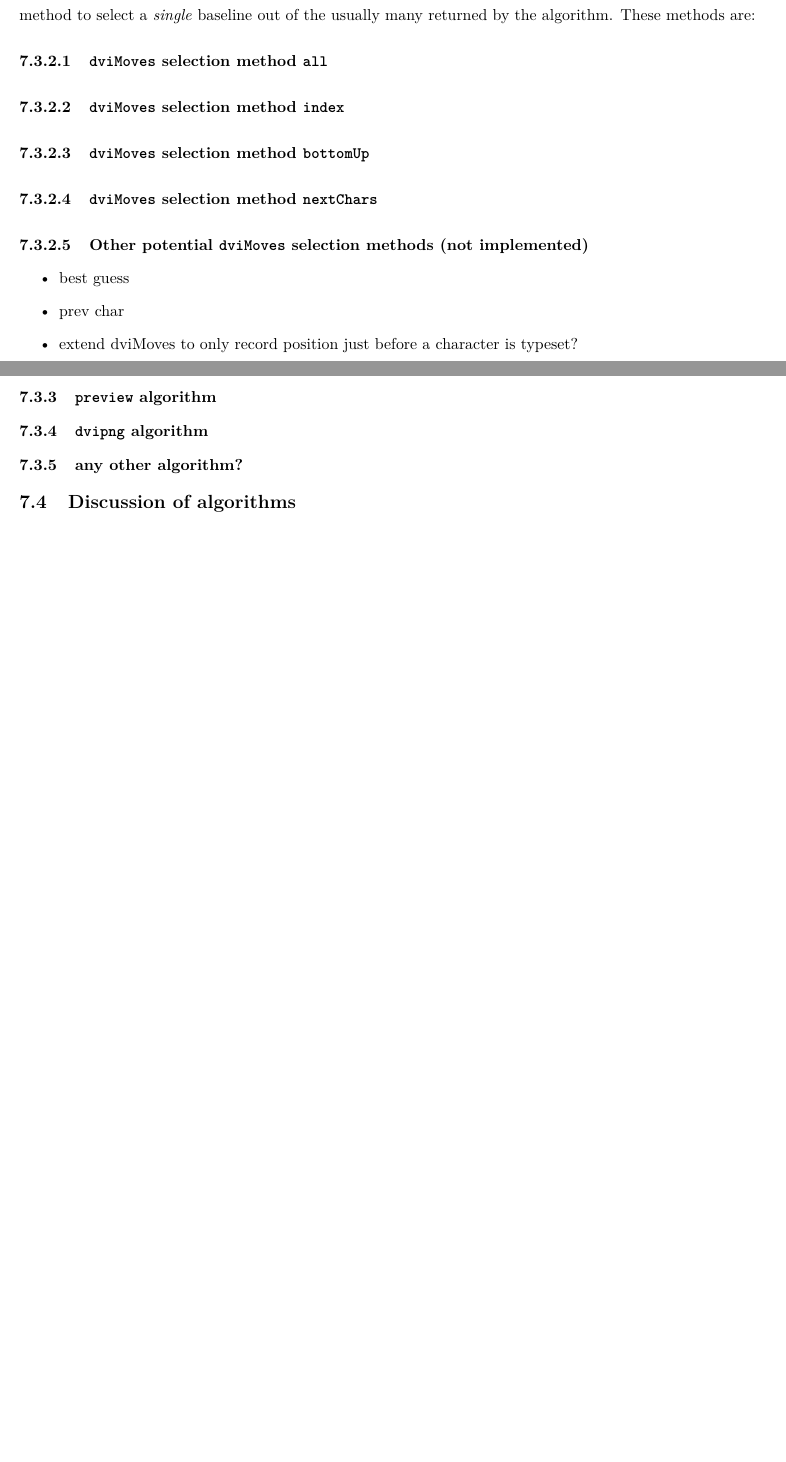
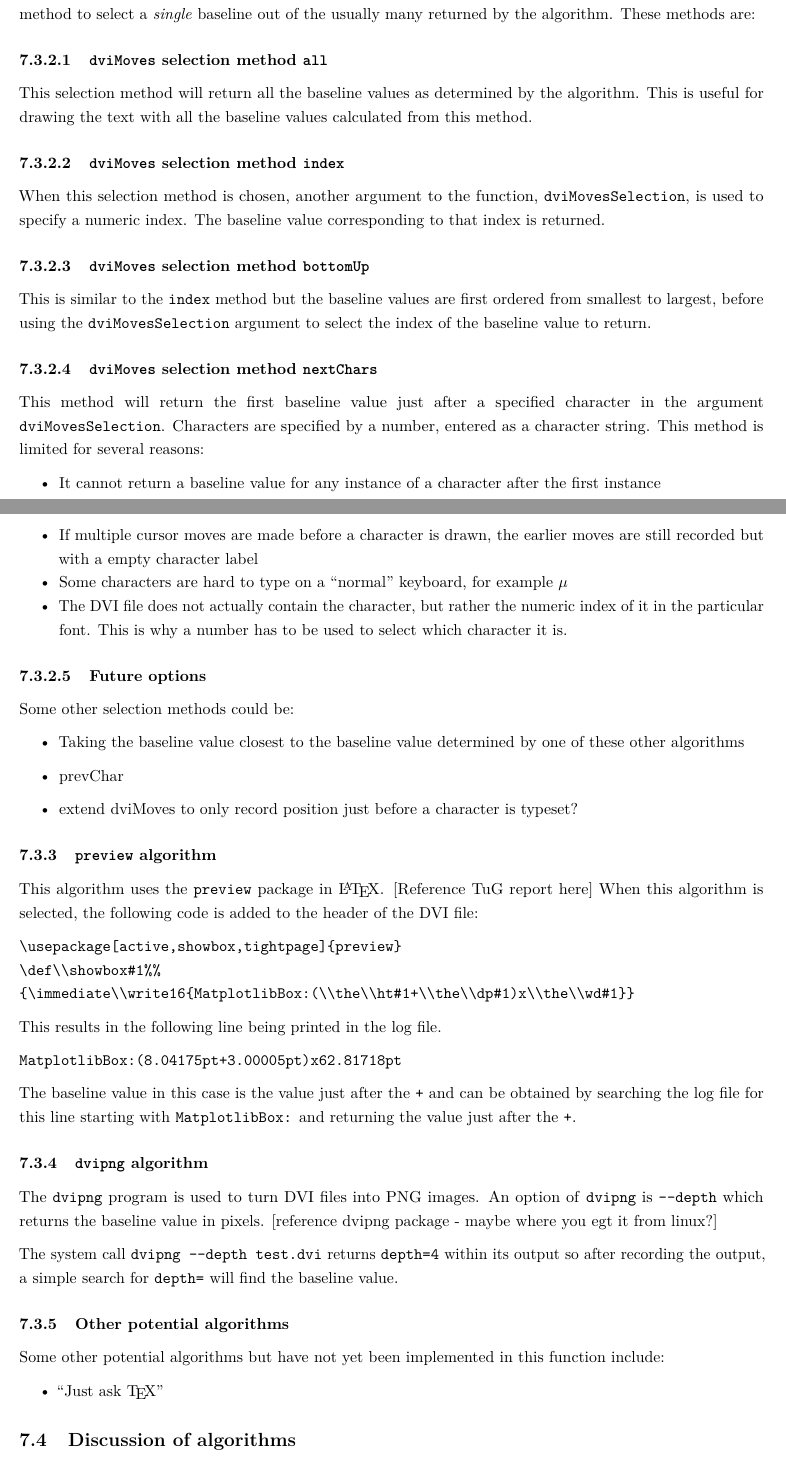
Before and after one commit to ajvandervoorn/honours_dissertation, a LaTeX thesis (Alexander-van-der-Voorn_dissertation.tex): two parts of pages 22 and 23 of 24 before the commit and two parts of pages 22 and 23 of 26 after it, joined at a grey line, cut so that both start at the same text, the shorter picture padded with empty space. Compiled offline with pdfLaTeX.

Commit message:
working on baseline examples

```diff
--- a/Alexander-van-der-Voorn_dissertation.tex
+++ b/Alexander-van-der-Voorn_dissertation.tex
@@ -111,6 +111,7 @@
 \setcounter{tocdepth}{2}
 \usepackage{tikz}
 \usepackage{graphicx}
+\usepackage{changepage}
 \usepackage{booktabs}
 \usepackage{longtable}
 \usepackage{array}
@@ -1218,24 +1243,60 @@ algorithm. These methods are:
 \paragraph{\texorpdfstring{\texttt{dviMoves} selection method
 \texttt{all}}{dviMoves selection method all}}\label{dvimoves-selection-method-all}
 
+This selection method will return all the baseline values as determined
+by the algorithm. This is useful for drawing the text with all the
+baseline values calculated from this method.
+
 \paragraph{\texorpdfstring{\texttt{dviMoves} selection method
 \texttt{index}}{dviMoves selection method index}}\label{dvimoves-selection-method-index}
+
+When this selection method is chosen, another argument to the function,
+\texttt{dviMovesSelection}, is used to specify a numeric index. The
+baseline value corresponding to that index is returned.
 
 \paragraph{\texorpdfstring{\texttt{dviMoves} selection method
 \texttt{bottomUp}}{dviMoves selection method bottomUp}}\label{dvimoves-selection-method-bottomup}
 
+This is similar to the \texttt{index} method but the baseline values are
+first ordered from smallest to largest, before using the
+\texttt{dviMovesSelection} argument to select the index of the baseline
+value to return.
+
 \paragraph{\texorpdfstring{\texttt{dviMoves} selection method
 \texttt{nextChars}}{dviMoves selection method nextChars}}\label{dvimoves-selection-method-nextchars}
 
-\paragraph{\texorpdfstring{Other potential \texttt{dviMoves} selection
-methods (not
-implemented)}{Other potential dviMoves selection methods (not implemented)}}\label{other-potential-dvimoves-selection-methods-not-implemented}
+This method will return the first baseline value just after a specified
+character in the argument \texttt{dviMovesSelection}. Characters are
+specified by a number, entered as a character string. This method is
+limited for several reasons:
+
+\begin{itemize}
+\tightlist
+\item
+  It cannot return a baseline value for any instance of a character
+  after the first instance
+\item
+  If multiple cursor moves are made before a character is drawn, the
+  earlier moves are still recorded but with a empty character label
+\item
+  Some characters are hard to type on a ``normal'' keyboard, for example
+  \(\mu\)
+\item
+  The DVI file does not actually contain the character, but rather the
+  numeric index of it in the particular font. This is why a number has
+  to be used to select which character it is.
+\end{itemize}
+
+\paragraph{Future options}\label{future-options}
+
+Some other selection methods could be:
 
 \begin{itemize}
 \item
-  best guess
+  Taking the baseline value closest to the baseline value determined by
+  one of these other algorithms
 \item
-  prev char
+  prevChar
 \item
   extend dviMoves to only record position just before a character is
   typeset?
@@ -1244,10 +1305,50 @@ implemented)}{Other potential dviMoves selection methods (not implemented)}}\lab
 \subsubsection{\texorpdfstring{\texttt{preview}
 algorithm}{preview algorithm}}\label{preview-algorithm}
 
+This algorithm uses the \texttt{preview} package in \LaTeX{}.
+{[}Reference TuG report here{]} When this algorithm is selected, the
+following code is added to the header of the DVI file:
+
+\begin{verbatim}
+\usepackage[active,showbox,tightpage]{preview}
+\def\\showbox#1%%
+{\immediate\\write16{MatplotlibBox:(\\the\\ht#1+\\the\\dp#1)x\\the\\wd#1}}
+\end{verbatim}
+
+This results in the following line being printed in the log file.
+
+\begin{verbatim}
+MatplotlibBox:(8.04175pt+3.00005pt)x62.81718pt
+\end{verbatim}
+
+The baseline value in this case is the value just after the \texttt{+}
+and can be obtained by searching the log file for this line starting
+with \texttt{MatplotlibBox:} and returning the value just after the
+\texttt{+}.
+
 \subsubsection{\texorpdfstring{\texttt{dvipng}
 algorithm}{dvipng algorithm}}\label{dvipng-algorithm}
 
-\subsubsection{any other algorithm?}\label{any-other-algorithm}
+The \texttt{dvipng} program is used to turn DVI files into PNG images.
+An option of \texttt{dvipng} is \texttt{-\/-depth} which returns the
+baseline value in pixels. {[}reference dvipng package - maybe where you
+egt it from linux?{]}
+
+The system call \texttt{dvipng\ -\/-depth\ test.dvi} returns
+\texttt{depth=4} within its output so after recording the output, a
+simple search for \texttt{depth=} will find the baseline value.
+
+\subsubsection{Other potential
+algorithms}\label{other-potential-algorithms}
+
+Some other potential algorithms but have not yet been implemented in
+this function include:
+
+\begin{itemize}
+\tightlist
+\item
+  ``Just ask \TeX{}''
+\end{itemize}
 
 \subsection{Discussion of algorithms}\label{discussion-of-algorithms}
 
```
Also changed, not shown: Alexander-van-der-Voorn_dissertation.pdf, Alexander-van-der-Voorn_dissertation.tex (85 more changed lines), 6 other files.
